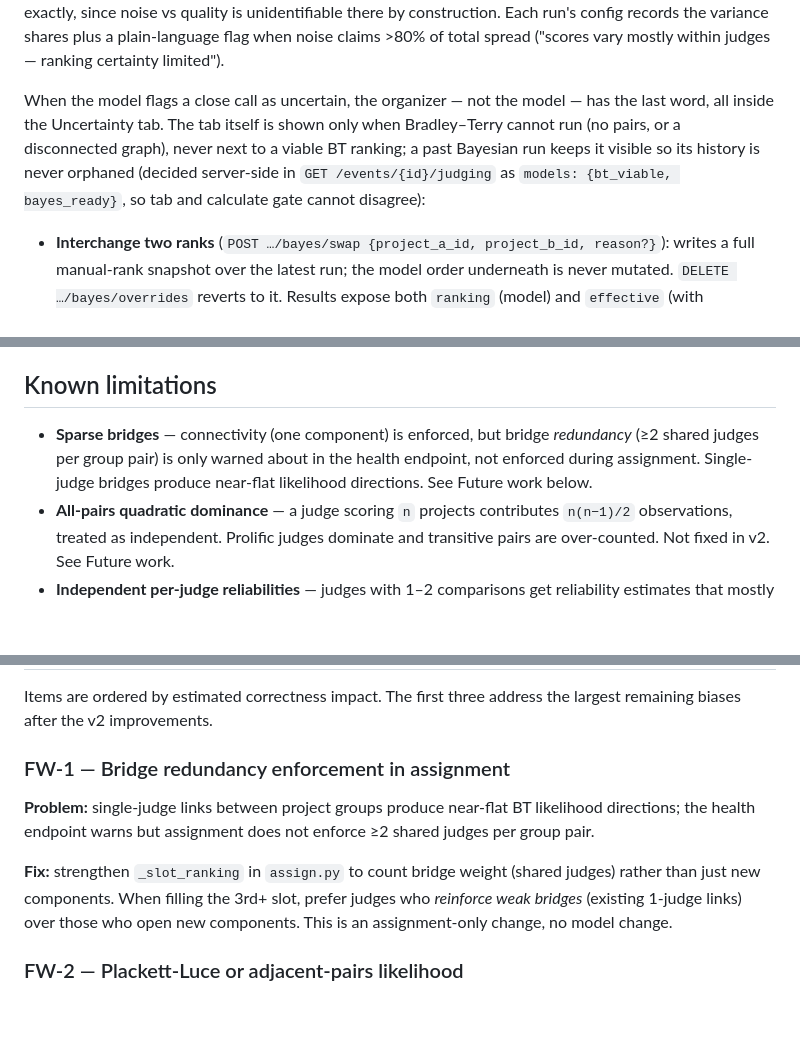
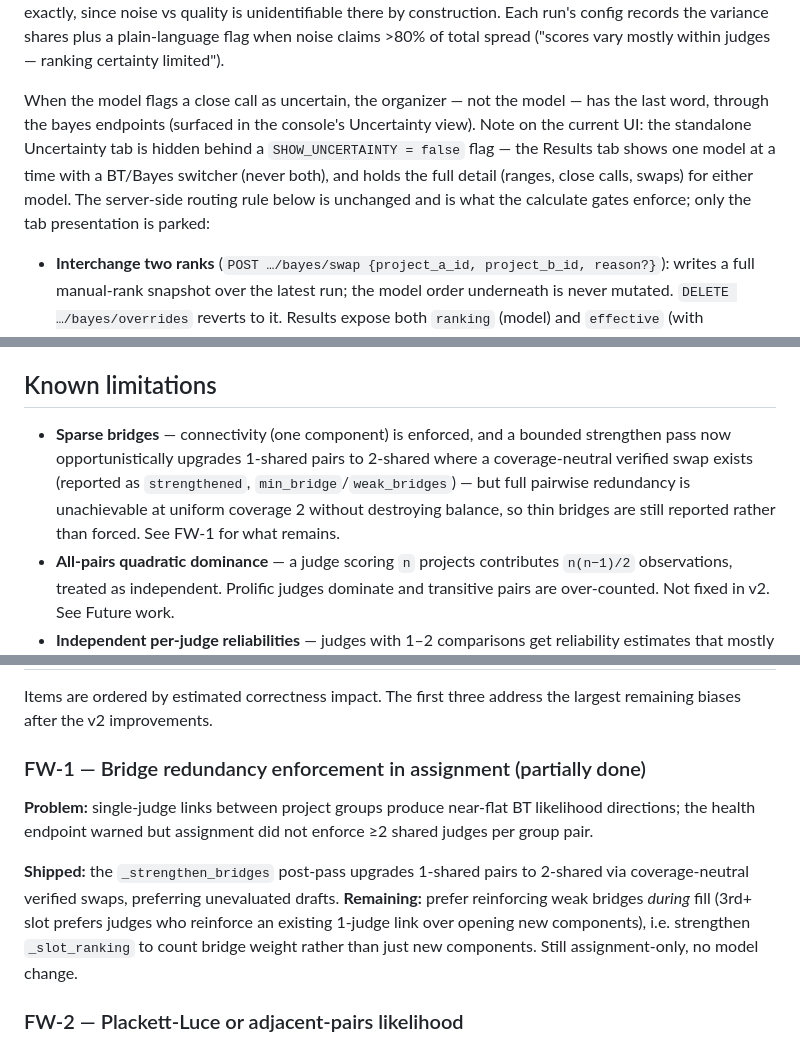
Before and after one commit to Werewolf365/Judgemental, a Markdown page: JUDGING.md, 3 parts joined by grey strips. Drawn GitHub-style; blank space fills up the shorter version.

Commit message:
JUDGING.md refreshed to match the project

```diff
--- a/JUDGING.md
+++ b/JUDGING.md
@@ -246,12 +259,13 @@ claims >80% of total spread ("scores vary mostly within judges — ranking
 certainty limited").
 
 When the model flags a close call as uncertain, the organizer — not the model —
-has the last word, all inside the Uncertainty tab. The tab itself is shown
-only when Bradley–Terry cannot run (no pairs, or a disconnected graph), never
-next to a viable BT ranking; a past Bayesian run keeps it visible so its
-history is never orphaned (decided server-side in `GET
-/events/{id}/judging` as `models: {bt_viable, bayes_ready}`, so tab and
-calculate gate cannot disagree):
+has the last word, through the bayes endpoints (surfaced in the console's
+Uncertainty view). Note on the current UI: the standalone Uncertainty tab is
+hidden behind a `SHOW_UNCERTAINTY = false` flag — the Results tab shows one
+model at a time with a BT/Bayes switcher (never both), and holds the full
+detail (ranges, close calls, swaps) for either model. The server-side routing
+rule below is unchanged and is what the calculate gates enforce; only the
+tab presentation is parked:
 
 - **Interchange two ranks** (`POST …/bayes/swap {project_a_id, project_b_id,
   reason?}`): writes a full manual-rank snapshot over the latest run; the model
@@ -270,10 +284,12 @@ closing, and recalculating: a new versioned run, history kept.
 
 ## Known limitations
 
-- **Sparse bridges** — connectivity (one component) is enforced, but bridge
-  *redundancy* (≥2 shared judges per group pair) is only warned about in the
-  health endpoint, not enforced during assignment. Single-judge bridges
-  produce near-flat likelihood directions. See Future work below.
+- **Sparse bridges** — connectivity (one component) is enforced, and a
+  bounded strengthen pass now opportunistically upgrades 1-shared pairs to
+  2-shared where a coverage-neutral verified swap exists (reported as
+  `strengthened`, `min_bridge`/`weak_bridges`) — but full pairwise redundancy
+  is unachievable at uniform coverage 2 without destroying balance, so thin
+  bridges are still reported rather than forced. See FW-1 for what remains.
 - **All-pairs quadratic dominance** — a judge scoring `n` projects contributes
   `n(n−1)/2` observations, treated as independent. Prolific judges dominate
   and transitive pairs are over-counted. Not fixed in v2. See Future work.
@@ -296,15 +312,17 @@ closing, and recalculating: a new versioned run, history kept.
 Items are ordered by estimated correctness impact. The first three address
 the largest remaining biases after the v2 improvements.
 
-### FW-1 — Bridge redundancy enforcement in assignment
+### FW-1 — Bridge redundancy enforcement in assignment (partially done)
 **Problem:** single-judge links between project groups produce near-flat BT
-likelihood directions; the health endpoint warns but assignment does not
+likelihood directions; the health endpoint warned but assignment did not
 enforce ≥2 shared judges per group pair.
 
-**Fix:** strengthen `_slot_ranking` in `assign.py` to count bridge weight
-(shared judges) rather than just new components. When filling the 3rd+ slot,
-prefer judges who *reinforce weak bridges* (existing 1-judge links) over those
-who open new components. This is an assignment-only change, no model change.
+**Shipped:** the `_strengthen_bridges` post-pass upgrades 1-shared pairs to
+2-shared via coverage-neutral verified swaps, preferring unevaluated drafts.
+**Remaining:** prefer reinforcing weak bridges *during* fill (3rd+ slot
+prefers judges who reinforce an existing 1-judge link over opening new
+components), i.e. strengthen `_slot_ranking` to count bridge weight rather
+than just new components. Still assignment-only, no model change.
 
 ### FW-2 — Plackett-Luce or adjacent-pairs likelihood
 **Problem:** all-pairs BT with `n(n−1)/2` observations per judge inflates
```
Also changed, not shown: other parts of JUDGING.md (+16 -3 lines).
